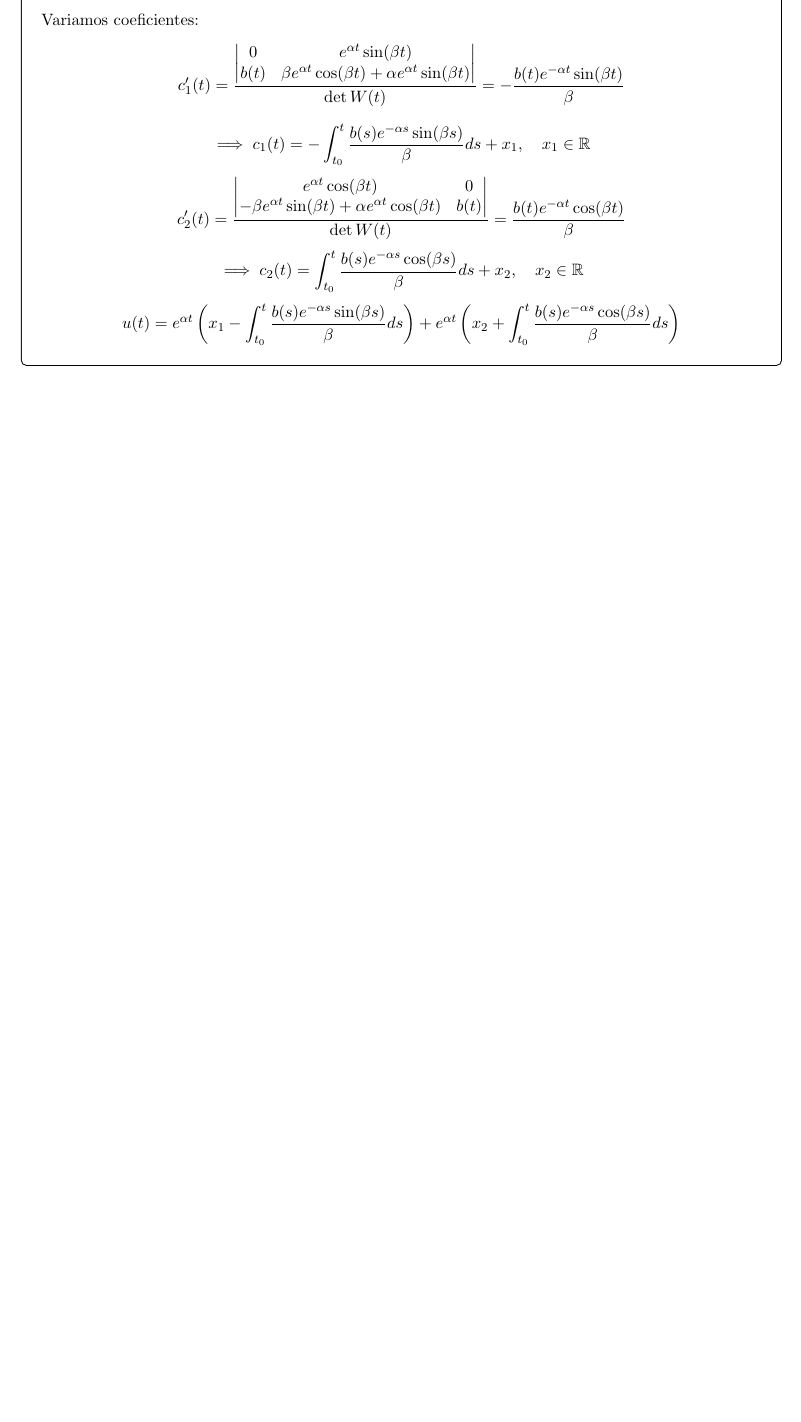
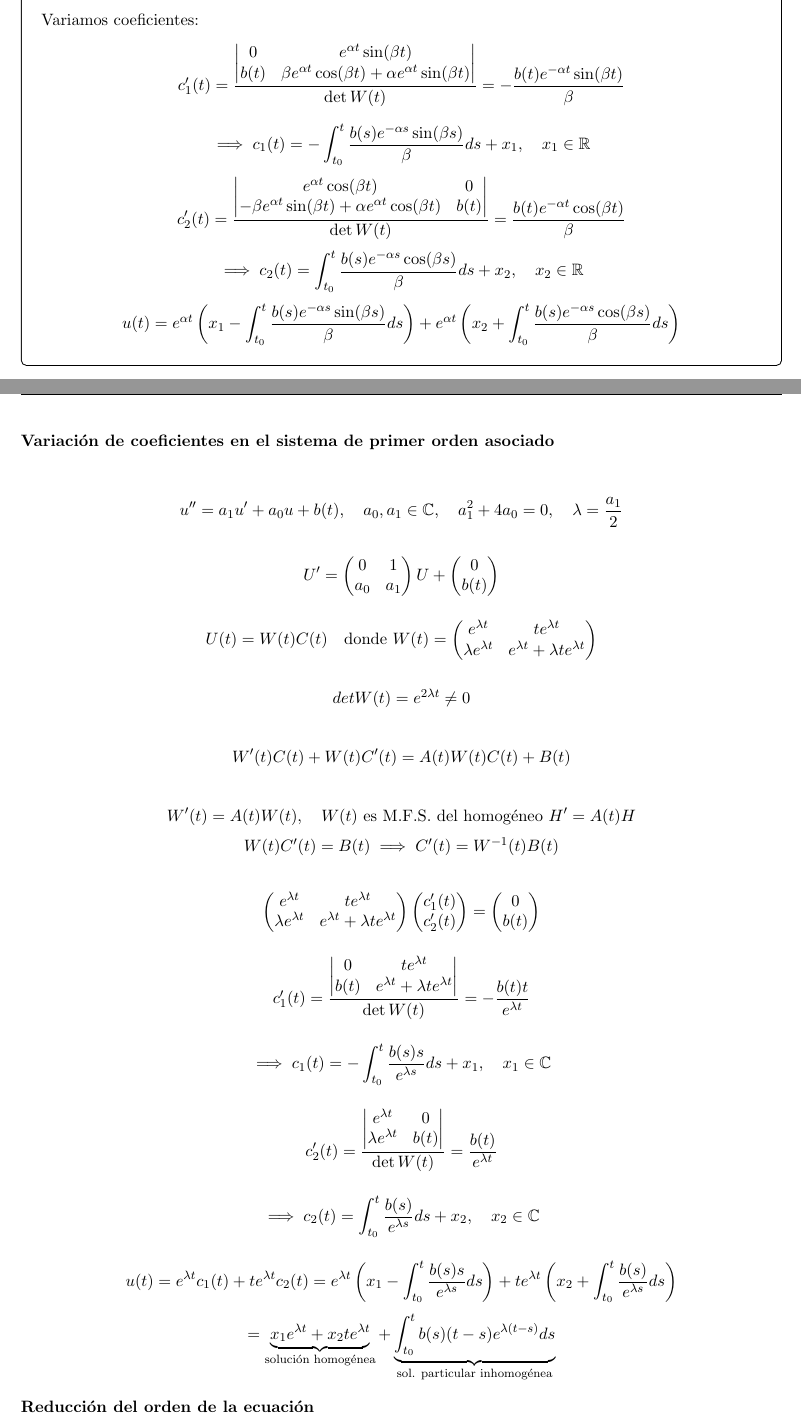
Before and after one commit to Pau-Frangi/Ecuaciones_Diferenciales, a LaTeX document (main.tex, which reads Theory/1 - Los números complejos, el plano extendido y la proyección estereográfica.tex): part of page 34 of 49 before the commit and two parts of pages 34 and 35 of 51 after it, the two joined at a grey line, cut so that both start at the same text, the shorter picture padded with empty space. Compiled offline with pdfLaTeX.

Commit message:
18/02/2026

```diff
--- a/Theory/1 - Los números complejos, el plano extendido y la proyección estereográfica.tex
+++ b/Theory/1 - Los números complejos, el plano extendido y la proyección estereográfica.tex
@@ -1766,3 +1766,86 @@ Ordenando los términos, obtenemos la solución general de la ecuación diferenc
         u(t) = e^{\alpha t} \left( x_1 - \int_{t_0}^{t} \frac{b(s)e^{-\alpha s} \sin(\beta s)}{\beta} ds \right) + e^{\alpha t} \left( x_2 + \int_{t_0}^{t} \frac{b(s)e^{-\alpha s} \cos(\beta s)}{\beta} ds \right)
     \]
 }
+
+\textbf{Variación de coeficientes en el sistema de primer orden asociado}\\
+
+\[
+    u'' = a_1 u' + a_0 u + b(t), \quad a_0, a_1 \in \mathbb{C}, \quad a_1^2 + 4a_0 = 0, \quad \lambda = \frac{a_1}{2}
+\]
+
+\[
+    U' = \begin{pmatrix}
+    0 & 1 \\
+    a_0 & a_1
+    \end{pmatrix} U + \begin{pmatrix}
+    0 \\
+    b(t)
+    \end{pmatrix}
+\]
+
+\[
+    U(t) = W(t) C(t) \quad \text{donde } W(t) = \begin{pmatrix}
+    e^{\lambda t} & t e^{\lambda t} \\
+    \lambda e^{\lambda t} & e^{\lambda t} + \lambda t e^{\lambda t}
+    \end{pmatrix}
+\]
+
+\[
+    det W(t) = e^{2 \lambda t} \neq 0
+\]
+
+\[
+    W'(t) C(t) + W(t) C'(t) = A(t) W(t) C(t) + B(t)
+\]
+
+\[
+    W'(t) = A(t) W(t), \quad W(t) \text{ es M.F.S. del homogéneo } H' = A(t) H
+\]
+\[
+    W(t) C'(t) = B(t) \implies C'(t) = W^{-1}(t) B(t)
+\]
+
+
+\[
+    \begin{pmatrix}
+        e^{\lambda t} & t e^{\lambda t} \\
+        \lambda e^{\lambda t} & e^{\lambda t} + \lambda t e^{\lambda t}
+    \end{pmatrix} \begin{pmatrix}
+        c_1'(t) \\
+        c_2'(t)
+    \end{pmatrix} = \begin{pmatrix}
+        0 \\
+        b(t)
+    \end{pmatrix}
+\]
+
+\[
+    c_1'(t) = \frac{\begin{vmatrix}
+        0 & t e^{\lambda t} \\
+        b(t) & e^{\lambda t} + \lambda t e^{\lambda t}
+    \end{vmatrix}}{\det W(t)} = -\frac{b(t) t}{e^{\lambda t}}
+\]
+
+\[
+    \implies c_1(t) = -\int_{t_0}^{t} \frac{b(s) s}{e^{\lambda s}} ds + x_1, \quad x_1 \in \mathbb{C}
+\]
+
+\[
+    c_2'(t) = \frac{\begin{vmatrix}
+        e^{\lambda t} & 0 \\
+        \lambda e^{\lambda t} & b(t)
+    \end{vmatrix}}{\det W(t)} = \frac{b(t)}{e^{\lambda t}}
+\]
+
+\[
+    \implies c_2(t) = \int_{t_0}^{t} \frac{b(s)}{e^{\lambda s}} ds + x_2, \quad x_2 \in \mathbb{C}
+\]
+
+\[
+    u(t) = e^{\lambda t} c_1(t) + t e^{\lambda t} c_2(t) = e^{\lambda t} \left( x_1 - \int_{t_0}^{t} \frac{b(s) s}{e^{\lambda s}} ds \right) + t e^{\lambda t} \left( x_2 + \int_{t_0}^{t} \frac{b(s)}{e^{\lambda s}} ds \right)
+\]
+\[
+    = \underbrace{x_1 e^{\lambda t} + x_2 t e^{\lambda t}}_{\text{solución homogénea}} + \underbrace{\int_{t_0}^{t} b(s) (t - s) e^{\lambda (t - s)} ds}_{\text{sol. particular inhomogénea}}
+\]
+
+\textbf{Reducción del orden de la ecuación}\\
@@ -1768,0 +1863 @@ Ordenando los términos, obtenemos la solución general de la ecuación diferenc
+    v'' h + 2 v' h' + v h'' = a_1 (v' h + v h') + a_0 v h + b(t)
```
Also changed, not shown: main.pdf, Theory/1 - Los números complejos, el plano extendido y la proyección estereográfica.tex (55 more changed lines).
